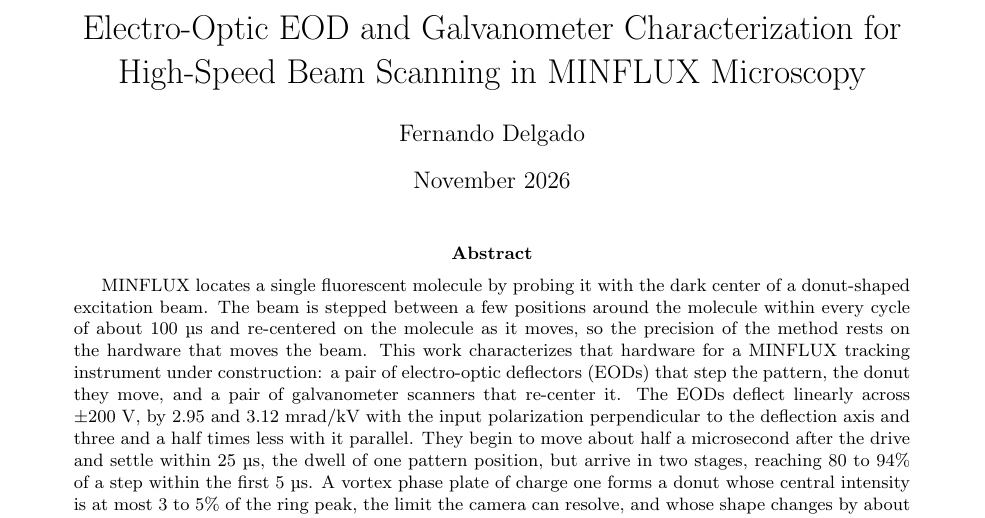
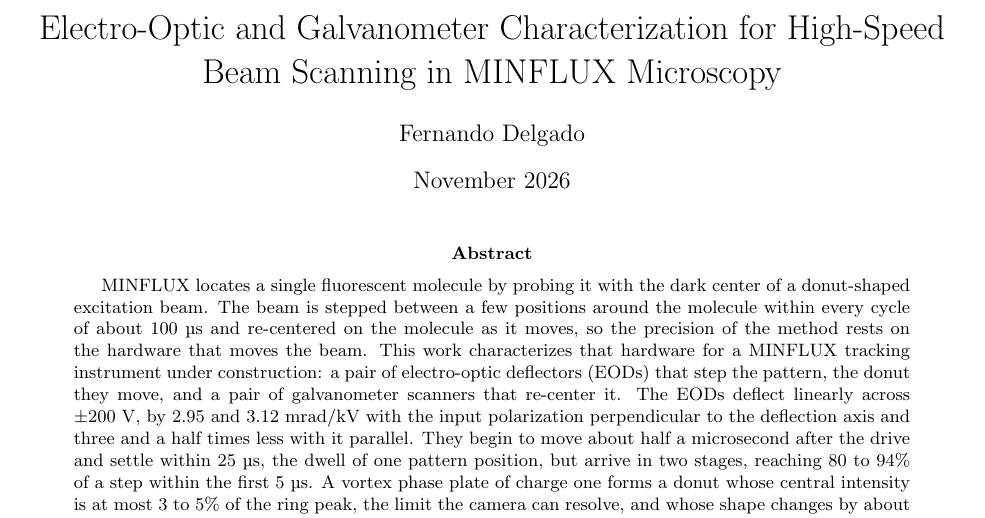
Before and after one commit to parzival1401/Honors-Physics, a LaTeX paper (main.tex): part of page 1 of 48, cut so that both start at the same text. Compiled offline with pdfLaTeX.

Commit message:
Updates from Overleaf

```diff
--- a/main.tex
+++ b/main.tex
@@ -23,7 +23,7 @@
 \usepackage{amsmath}
 \usepackage{amstext}
 
-\title{Electro-Optic EOD and Galvanometer Characterization for High-Speed Beam Scanning in
+\title{Electro-Optic and Galvanometer Characterization for High-Speed Beam Scanning in
 MINFLUX Microscopy}
 \author{Fernando Delgado}
 \date{November 2026}
```
